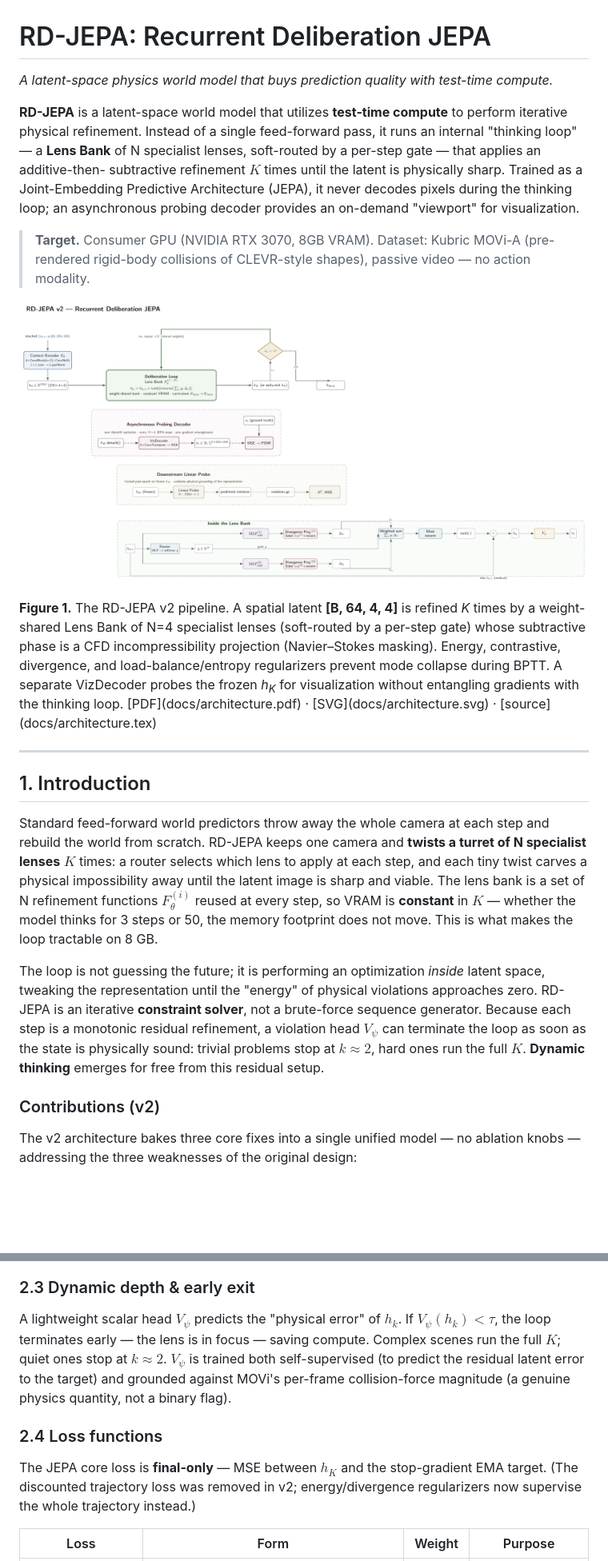
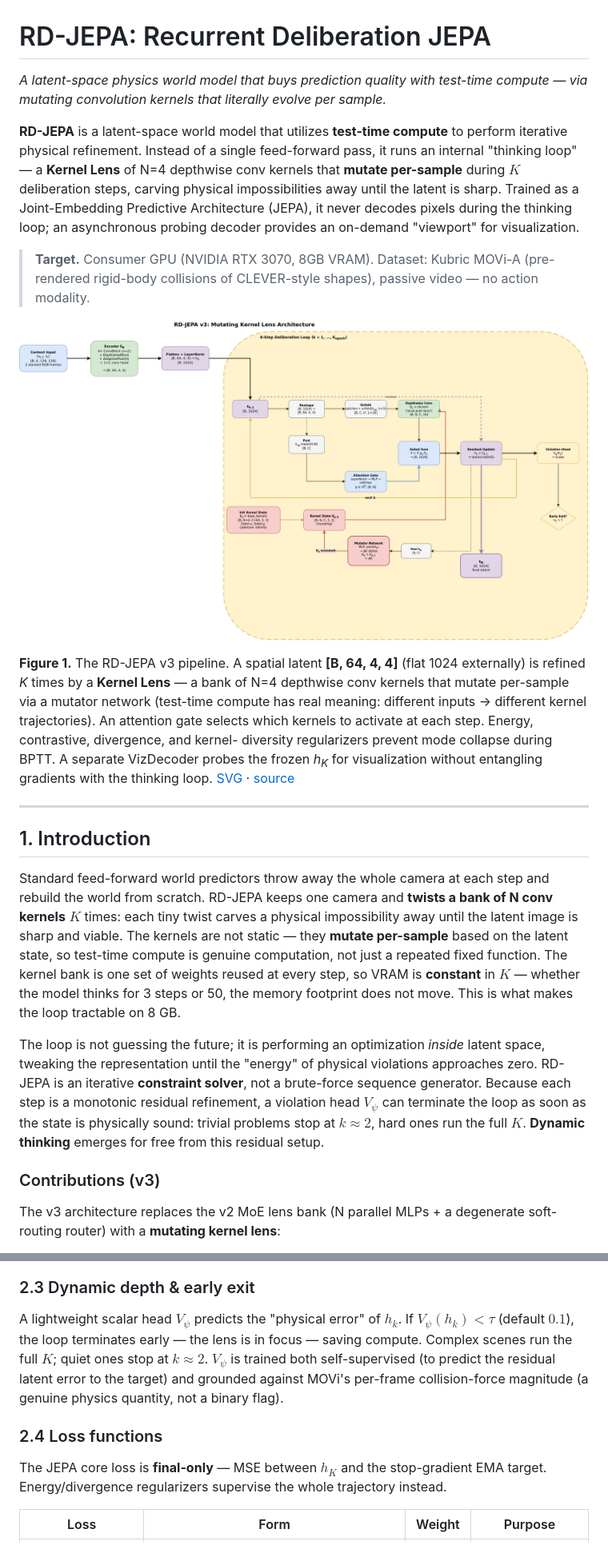
Before and after one commit to RedPandaMC/Jepa_Experiments, a Markdown page: README.md, 2 parts joined by grey strips. Shown: that part at 80% size. GitHub-like rendering; pictures changed too: docs/architecture.png; blank space fills up the shorter version.

Commit message:
Update architecture documentation: replace PNG with SVG format and enhance diagram details

```diff
--- a/README.md
+++ b/README.md
@@ -1,18 +1,18 @@
 # RD-JEPA: Recurrent Deliberation JEPA
 
-*A latent-space physics world model that buys prediction quality with test-time compute.*
+*A latent-space physics world model that buys prediction quality with test-time compute — via mutating convolution kernels that literally evolve per sample.*
 
 **RD-JEPA** is a latent-space world model that utilizes **test-time compute**
 to perform iterative physical refinement. Instead of a single feed-forward
-pass, it runs an internal "thinking loop" — a **Lens Bank** of N specialist
-lenses, soft-routed by a per-step gate — that applies an additive-then-
-subtractive refinement $K$ times until the latent is physically sharp.
+pass, it runs an internal "thinking loop" — a **Kernel Lens** of N=4
+depthwise conv kernels that **mutate per-sample** during $K$ deliberation
+steps, carving physical impossibilities away until the latent is sharp.
 Trained as a Joint-Embedding Predictive Architecture (JEPA), it never decodes
 pixels during the thinking loop; an asynchronous probing decoder provides an
 on-demand "viewport" for visualization.
 
 > **Target.** Consumer GPU (NVIDIA RTX 3070, 8GB VRAM). Dataset: Kubric
-> MOVi-A (pre-rendered rigid-body collisions of CLEVR-style shapes),
+> MOVi-A (pre-rendered rigid-body collisions of CLEVER-style shapes),
 > passive video — no action modality.
 
 <p align="center">
@@ -20,12 +20,14 @@ on-demand "viewport" for visualization.
 </p>
-<p align="sub"><b>Figure 1.</b> The RD-JEPA v2 pipeline. A spatial latent
-<b>[B, 64, 4, 4]</b> is refined <i>K</i> times by a weight-shared Lens Bank
-of N=4 specialist lenses (soft-routed by a per-step gate) whose subtractive
-phase is a CFD incompressibility projection (Navier–Stokes masking). Energy,
-contrastive, divergence, and load-balance/entropy regularizers prevent mode
-collapse during BPTT. A separate VizDecoder probes the frozen <i>h<sub>K</sub></i>
-for visualization without entangling gradients with the thinking loop.
-[PDF](docs/architecture.pdf) · [SVG](docs/architecture.svg) · [source](docs/architecture.tex)</p>
+<p align="sub"><b>Figure 1.</b> The RD-JEPA v3 pipeline. A spatial latent
+<b>[B, 64, 4, 4]</b> (flat 1024 externally) is refined <i>K</i> times by a
+<b>Kernel Lens</b> — a bank of N=4 depthwise conv kernels that mutate
+per-sample via a mutator network (test-time compute has real meaning: different
+inputs → different kernel trajectories). An attention gate selects which
+kernels to activate at each step. Energy, contrastive, divergence, and kernel-
+diversity regularizers prevent mode collapse during BPTT. A separate
+VizDecoder probes the frozen <i>h<sub>K</sub></i> for visualization without
+entangling gradients with the thinking loop.
+<a href="docs/architecture.svg">SVG</a> · <a href="docs/architecture.drawio">source</a></p>
 
 ---
 
@@ -33,13 +35,13 @@ for visualization without entangling gradients with the thinking loop.
 
 Standard feed-forward world predictors throw away the whole camera at each
 step and rebuild the world from scratch. RD-JEPA keeps one camera and
-**twists a turret of N specialist lenses** $K$ times: a router selects which
-lens to apply at each step, and each tiny twist carves a physical
-impossibility away until the latent image is sharp and viable. The lens bank
-is a set of N refinement functions $F_\theta^{(i)}$ reused at every step, so
+**twists a bank of N conv kernels** $K$ times: each tiny twist carves a
+physical impossibility away until the latent image is sharp and viable. The
+kernels are not static — they **mutate per-sample** based on the latent state,
+so test-time compute is genuine computation, not just a repeated fixed
+function. The kernel bank is one set of weights reused at every step, so
 VRAM is **constant** in $K$ — whether the model thinks for 3 steps or 50, the
-memory footprint does not move. This is what makes the loop tractable on
-8 GB.
+memory footprint does not move. This is what makes the loop tractable on 8 GB.
 
 The loop is not guessing the future; it is performing an optimization
 *inside* latent space, tweaking the representation until the "energy" of
@@ -50,8 +52,8 @@ loop as soon as the state is physically sound: trivial problems stop at
 $k\!\approx\!2$, hard ones run the full $K$. **Dynamic thinking** emerges for
 free from this residual setup.
 
-### Contributions (v2)
+### Contributions (v3)
 
-The v2 architecture bakes three core fixes into a single unified model —
-no ablation knobs — addressing the three weaknesses of the original design:
+The v3 architecture replaces the v2 MoE lens bank (N parallel MLPs + a
+degenerate soft-routing router) with a **mutating kernel lens**:
 
@@ -130,17 +150,17 @@ single-lens path).
 ### 2.3 Dynamic depth & early exit
 
 A lightweight scalar head $V_\psi$ predicts the "physical error" of $h_k$.
-If $V_\psi(h_k) < \tau$, the loop terminates early — the lens is in focus —
-saving compute. Complex scenes run the full $K$; quiet ones stop at
-$k\!\approx\!2$. $V_\psi$ is trained both self-supervised (to predict the
-residual latent error to the target) and grounded against MOVi's per-frame
+If $V_\psi(h_k) < \tau$ (default $0.1$), the loop terminates early — the lens
+is in focus — saving compute. Complex scenes run the full $K$; quiet ones
+stop at $k\!\approx\!2$. $V_\psi$ is trained both self-supervised (to predict
+the residual latent error to the target) and grounded against MOVi's per-frame
 collision-force magnitude (a genuine physics quantity, not a binary flag).
 
 ### 2.4 Loss functions
 
 The JEPA core loss is **final-only** — MSE between $h_K$ and the
-stop-gradient EMA target. (The discounted trajectory loss was removed in v2;
-energy/divergence regularizers now supervise the whole trajectory instead.)
+stop-gradient EMA target. Energy/divergence regularizers supervise the whole
+trajectory instead.
 
 | Loss | Form | Weight | Purpose |
 |---|---|---|---|
```
Also changed, not shown: other parts of README.md (+105 -80 lines), 3 other files.
